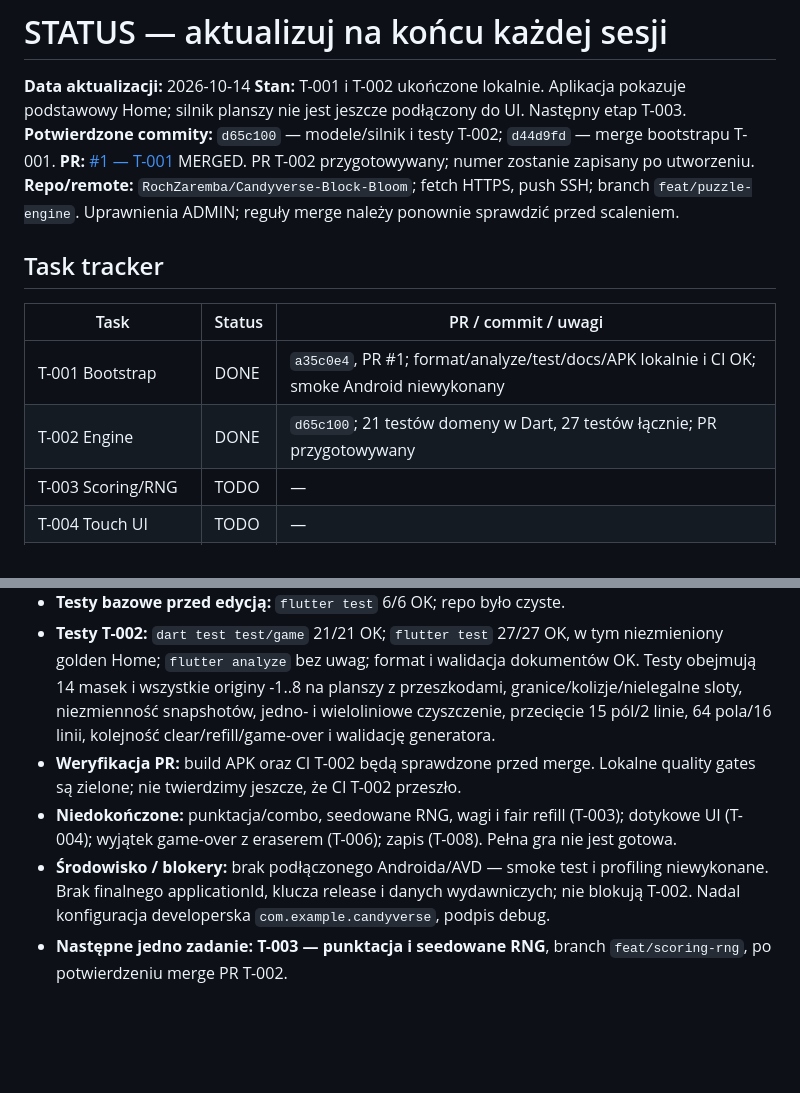
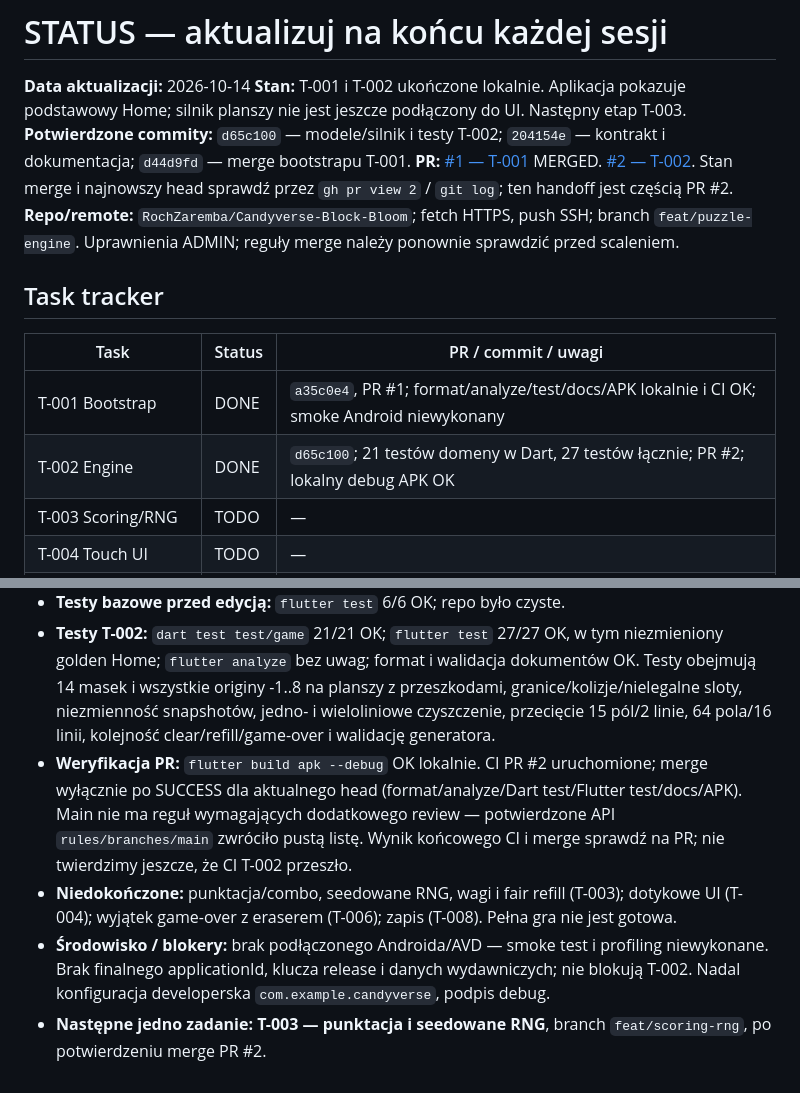
Before and after one commit to RochZaremba/Candyverse-Block-Bloom, a Markdown page: docs/STATUS.md, 2 parts joined by grey strips. Drawn GitHub-style; blank space fills up the shorter version.

Commit message:
docs: attach T-002 PR and verified Android build to handoff

```diff
--- a/docs/STATUS.md
+++ b/docs/STATUS.md
@@ -2,8 +2,8 @@
 
 **Data aktualizacji:** 2026-10-14
 **Stan:** T-001 i T-002 ukończone lokalnie. Aplikacja pokazuje podstawowy Home; silnik planszy nie jest jeszcze podłączony do UI. Następny etap T-003.
-**Potwierdzone commity:** `d65c100` — modele/silnik i testy T-002; `d44d9fd` — merge bootstrapu T-001.
-**PR:** [#1 — T-001](https://github.com/RochZaremba/Candyverse-Block-Bloom/pull/1) MERGED. PR T-002 przygotowywany; numer zostanie zapisany po utworzeniu.
+**Potwierdzone commity:** `d65c100` — modele/silnik i testy T-002; `204154e` — kontrakt i dokumentacja; `d44d9fd` — merge bootstrapu T-001.
+**PR:** [#1 — T-001](https://github.com/RochZaremba/Candyverse-Block-Bloom/pull/1) MERGED. [#2 — T-002](https://github.com/RochZaremba/Candyverse-Block-Bloom/pull/2). Stan merge i najnowszy head sprawdź przez `gh pr view 2` / `git log`; ten handoff jest częścią PR #2.
 **Repo/remote:** `RochZaremba/Candyverse-Block-Bloom`; fetch HTTPS, push SSH; branch `feat/puzzle-engine`. Uprawnienia ADMIN; reguły merge należy ponownie sprawdzić przed scaleniem.
 
 ## Task tracker
@@ -11,7 +11,7 @@
 | Task | Status | PR / commit / uwagi |
 | --- | --- | --- |
 | T-001 Bootstrap | DONE | `a35c0e4`, PR #1; format/analyze/test/docs/APK lokalnie i CI OK; smoke Android niewykonany |
-| T-002 Engine | DONE | `d65c100`; 21 testów domeny w Dart, 27 testów łącznie; PR przygotowywany |
+| T-002 Engine | DONE | `d65c100`; 21 testów domeny w Dart, 27 testów łącznie; PR #2; lokalny debug APK OK |
 | T-003 Scoring/RNG | TODO | — |
 | T-004 Touch UI | TODO | — |
 | T-005 Visual/VFX/SFX | TODO | — |
@@ -32,7 +32,7 @@ Dopuszczalne statusy: `TODO`, `IN_PROGRESS`, `BLOCKED`, `DONE` (po kryteriach ak
 - **Decyzje:** realizacja ADR-0002, bez nowych istotnych decyzji architektonicznych. `TraySource` to granica do generatora z T-003, bez domyślnego/fikcyjnego losowania. `test` dodano wyłącznie jako dev dependency, silnik nie importuje Fluttera.
 - **Testy bazowe przed edycją:** `flutter test` 6/6 OK; repo było czyste.
 - **Testy T-002:** `dart test test/game` 21/21 OK; `flutter test` 27/27 OK, w tym niezmieniony golden Home; `flutter analyze` bez uwag; format i walidacja dokumentów OK. Testy obejmują 14 masek i wszystkie originy -1..8 na planszy z przeszkodami, granice/kolizje/nielegalne sloty, niezmienność snapshotów, jedno- i wieloliniowe czyszczenie, przecięcie 15 pól/2 linie, 64 pola/16 linii, kolejność clear/refill/game-over i walidację generatora.
-- **Weryfikacja PR:** build APK oraz CI T-002 będą sprawdzone przed merge. Lokalne quality gates są zielone; nie twierdzimy jeszcze, że CI T-002 przeszło.
+- **Weryfikacja PR:** `flutter build apk --debug` OK lokalnie. CI PR #2 uruchomione; merge wyłącznie po SUCCESS dla aktualnego head (format/analyze/Dart test/Flutter test/docs/APK). Main nie ma reguł wymagających dodatkowego review — potwierdzone API `rules/branches/main` zwróciło pustą listę. Wynik końcowego CI i merge sprawdź na PR; nie twierdzimy jeszcze, że CI T-002 przeszło.
 - **Niedokończone:** punktacja/combo, seedowane RNG, wagi i fair refill (T-003); dotykowe UI (T-004); wyjątek game-over z eraserem (T-006); zapis (T-008). Pełna gra nie jest gotowa.
 - **Środowisko / blokery:** brak podłączonego Androida/AVD — smoke test i profiling niewykonane. Brak finalnego applicationId, klucza release i danych wydawniczych; nie blokują T-002. Nadal konfiguracja developerska `com.example.candyverse`, podpis debug.
-- **Następne jedno zadanie:** **T-003 — punktacja i seedowane RNG**, branch `feat/scoring-rng`, po potwierdzeniu merge PR T-002.
+- **Następne jedno zadanie:** **T-003 — punktacja i seedowane RNG**, branch `feat/scoring-rng`, po potwierdzeniu merge PR #2.
```
